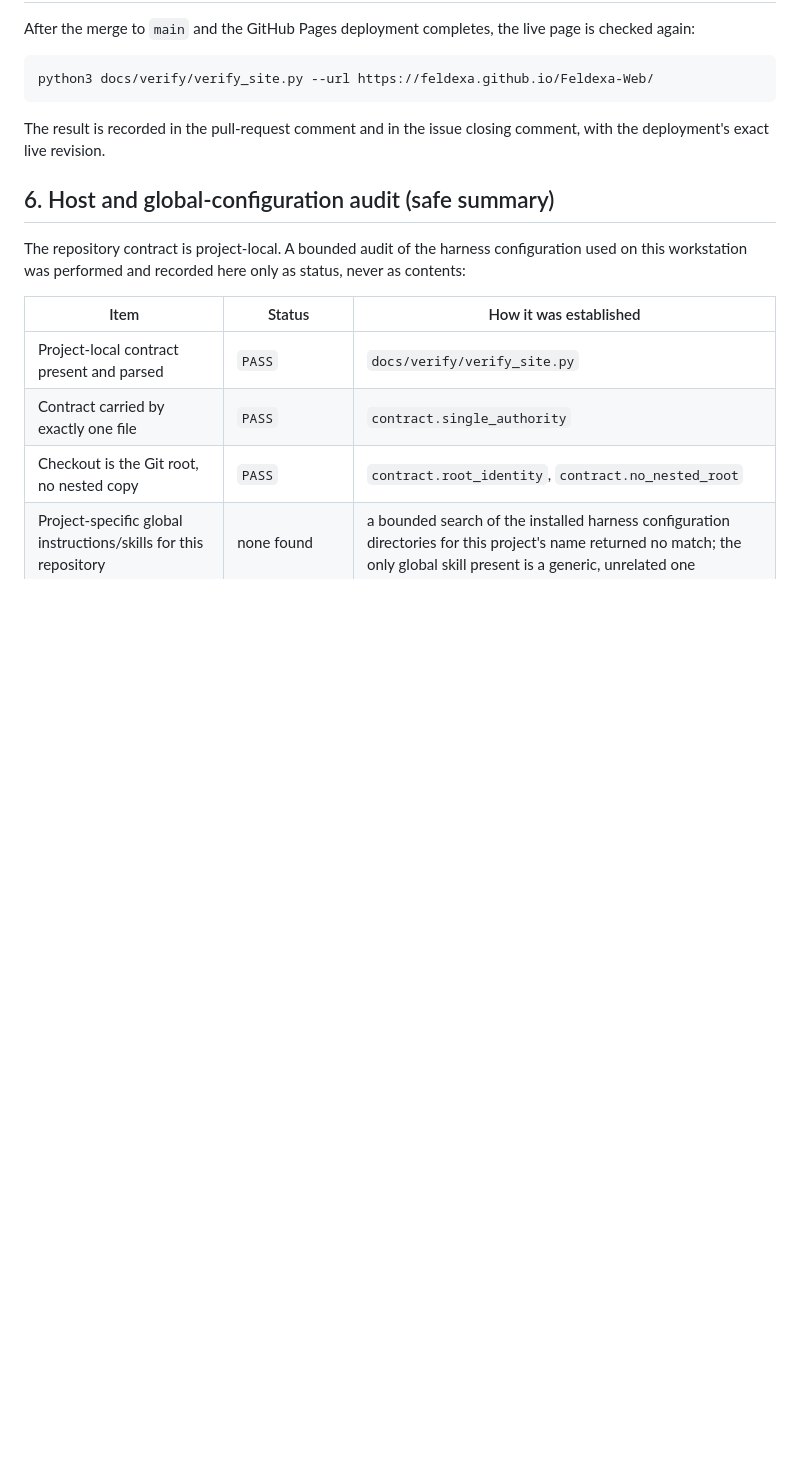
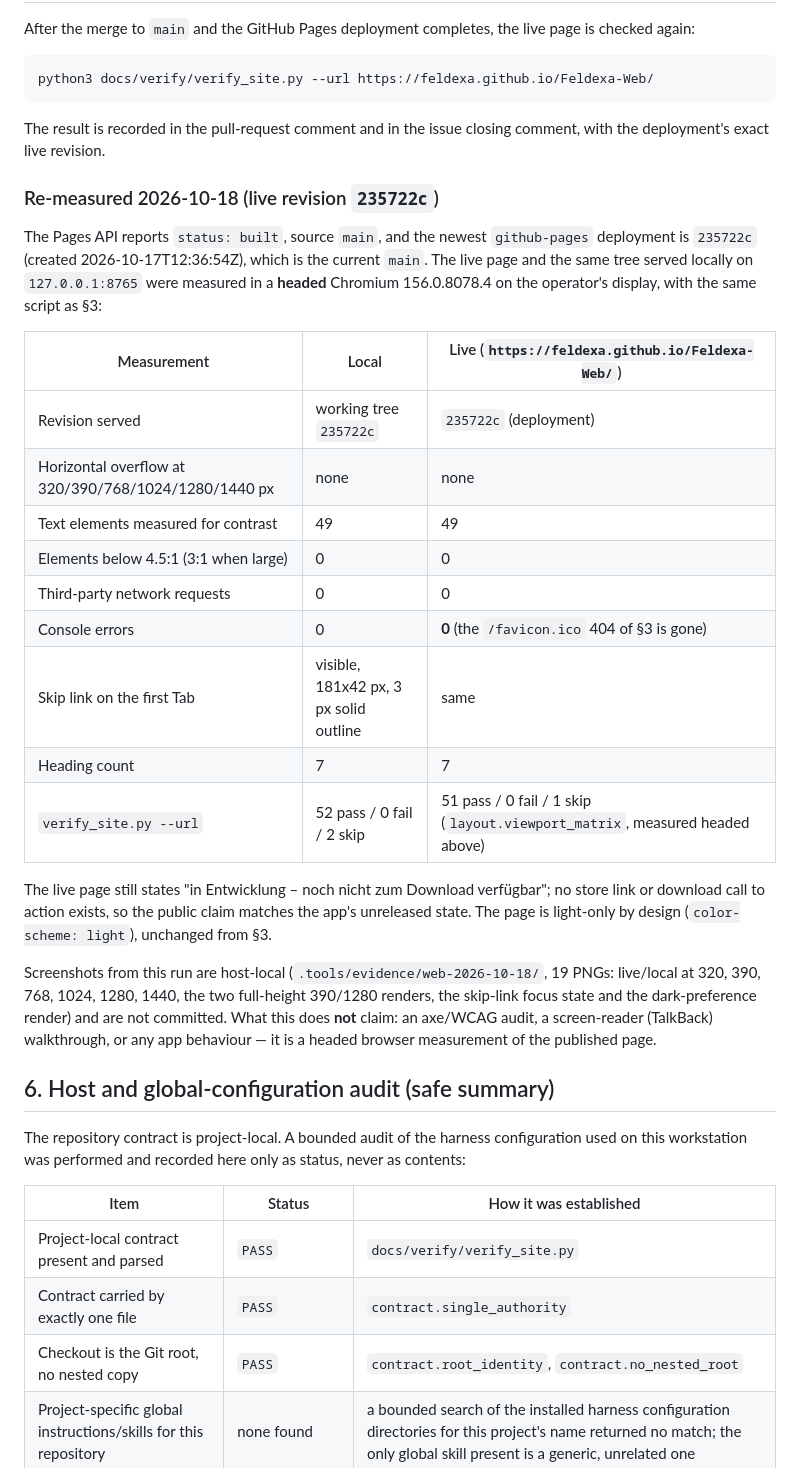
Before and after one commit to Feldexa/Feldexa-Web, a Markdown page: docs/EVIDENCE_SITE_VERIFICATION_2026-10-17.md, the part around the change. Drawn GitHub-style; blank space fills up the shorter version.

Commit message:
docs(evidence): headed re-measurement of the live Pages deployment
The Pages API reports the current deployment as `235722c` (status built, source
main). A headed Chromium measured the live page and the same tree served locally:
no horizontal overflow at 320/390/768/1024/1280/1440 px, 49 text elements and 0
contrast failures, 0 third-party requests, 0 console errors (the old favicon 404
is gone), a visible 3 px skip link on the first Tab, and 7 headings. The live
verifier is 51 pass / 0 fail / 1 skip. The page still says in development, so the
public claim matches the app's unreleased state.

```diff
--- a/docs/EVIDENCE_SITE_VERIFICATION_2026-10-17.md
+++ b/docs/EVIDENCE_SITE_VERIFICATION_2026-10-17.md
@@ -111,6 +111,35 @@ python3 docs/verify/verify_site.py --url https://feldexa.github.io/Feldexa-Web/
 The result is recorded in the pull-request comment and in the issue closing comment, with the
 deployment's exact live revision.
 
+### Re-measured 2026-10-18 (live revision `235722c`)
+
+The Pages API reports `status: built`, source `main`, and the newest `github-pages` deployment is
+`235722c` (created 2026-10-17T12:36:54Z), which is the current `main`. The live page and the same tree
+served locally on `127.0.0.1:8765` were measured in a **headed** Chromium 156.0.8078.4 on the operator's
+display, with the same script as §3:
+
+| Measurement | Local | Live (`https://feldexa.github.io/Feldexa-Web/`) |
+|---|---|---|
+| Revision served | working tree `235722c` | `235722c` (deployment) |
+| Horizontal overflow at 320/390/768/1024/1280/1440 px | none | none |
+| Text elements measured for contrast | 49 | 49 |
+| Elements below 4.5:1 (3:1 when large) | 0 | 0 |
+| Third-party network requests | 0 | 0 |
+| Console errors | 0 | **0** (the `/favicon.ico` 404 of §3 is gone) |
+| Skip link on the first Tab | visible, 181x42 px, 3 px solid outline | same |
+| Heading count | 7 | 7 |
+| `verify_site.py --url` | 52 pass / 0 fail / 2 skip | 51 pass / 0 fail / 1 skip (`layout.viewport_matrix`, measured headed above) |
+
+The live page still states "in Entwicklung – noch nicht zum Download verfügbar"; no store link or
+download call to action exists, so the public claim matches the app's unreleased state. The page is
+light-only by design (`color-scheme: light`), unchanged from §3.
+
+Screenshots from this run are host-local (`.tools/evidence/web-2026-10-18/`, 19 PNGs: live/local at
+320, 390, 768, 1024, 1280, 1440, the two full-height 390/1280 renders, the skip-link focus state and the
+dark-preference render) and are not committed. What this does **not** claim: an axe/WCAG audit, a
+screen-reader (TalkBack) walkthrough, or any app behaviour — it is a headed browser measurement of the
+published page.
+
 ## 6. Host and global-configuration audit (safe summary)
 
 The repository contract is project-local. A bounded audit of the harness configuration used on this
```
